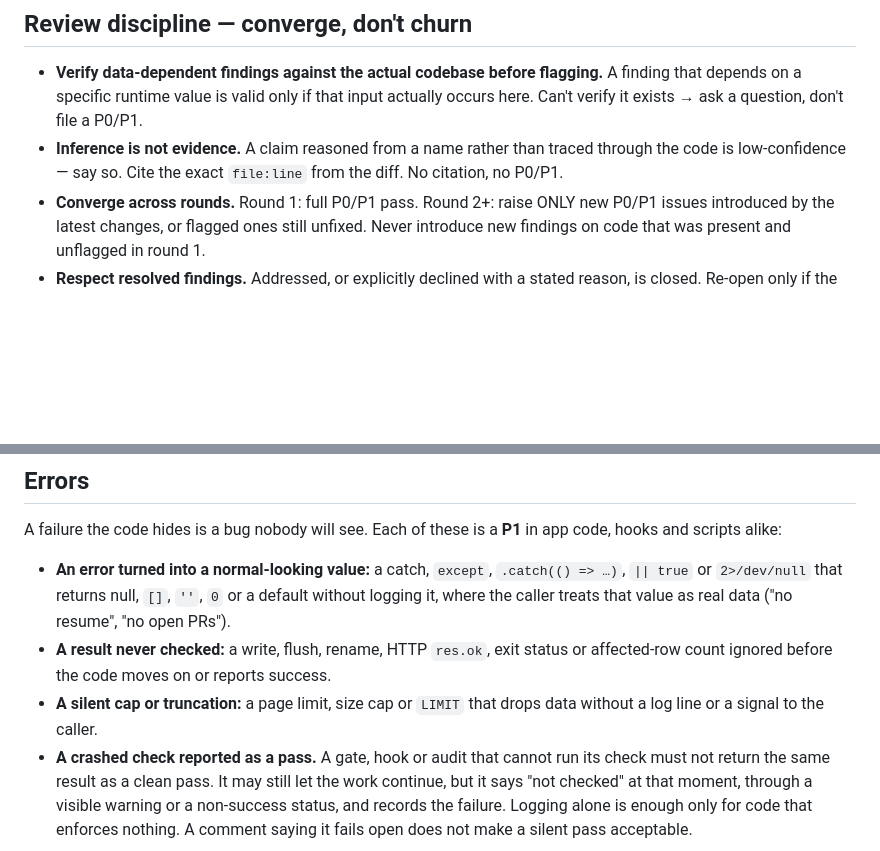
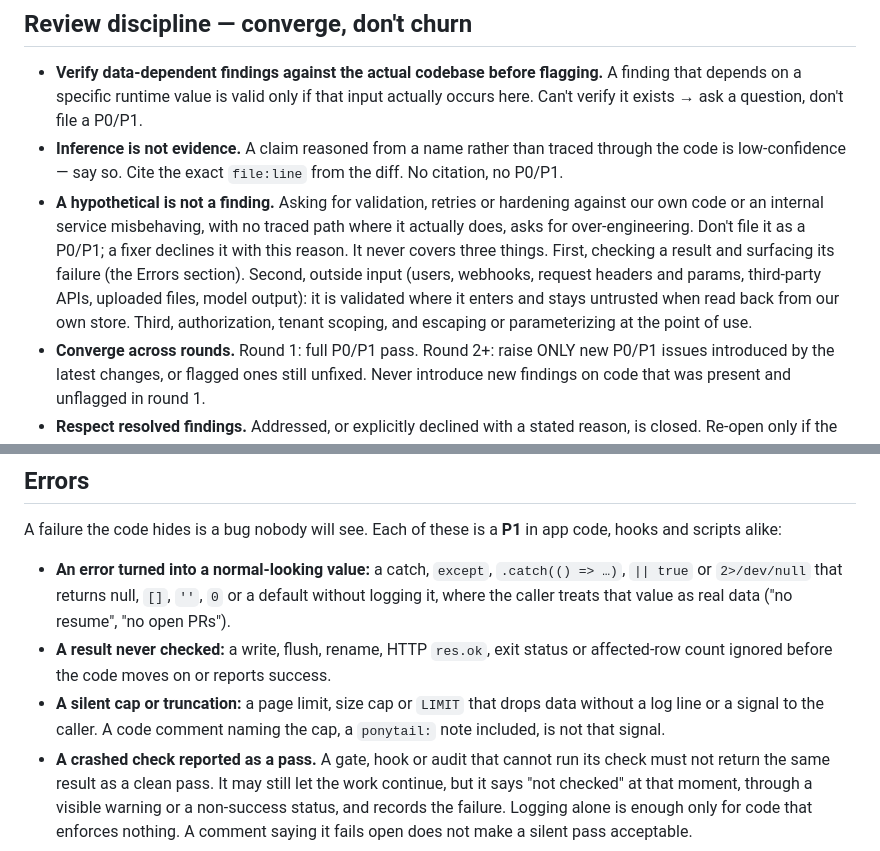
Before and after one commit to ph0x79/Warehouse-Mayhem, a Markdown page: AGENTS.md, 2 parts joined by grey strips. Rendered like a GitHub page; blank space fills up the shorter version.

Commit message:
docs: sync review-contract block(s) from claude-ops (2026-10-14) (#26)

```diff
--- a/AGENTS.md
+++ b/AGENTS.md
@@ -13,6 +13,7 @@ Review rules for Warehouse Mayhem. The block below is managed by claude-ops. Rep
 
 - **Verify data-dependent findings against the actual codebase before flagging.** A finding that depends on a specific runtime value is valid only if that input actually occurs here. Can't verify it exists → ask a question, don't file a P0/P1.
 - **Inference is not evidence.** A claim reasoned from a name rather than traced through the code is low-confidence — say so. Cite the exact `file:line` from the diff. No citation, no P0/P1.
+- **A hypothetical is not a finding.** Asking for validation, retries or hardening against our own code or an internal service misbehaving, with no traced path where it actually does, asks for over-engineering. Don't file it as a P0/P1; a fixer declines it with this reason. It never covers three things. First, checking a result and surfacing its failure (the Errors section). Second, outside input (users, webhooks, request headers and params, third-party APIs, uploaded files, model output): it is validated where it enters and stays untrusted when read back from our own store. Third, authorization, tenant scoping, and escaping or parameterizing at the point of use.
 - **Converge across rounds.** Round 1: full P0/P1 pass. Round 2+: raise ONLY new P0/P1 issues introduced by the latest changes, or flagged ones still unfixed. Never introduce new findings on code that was present and unflagged in round 1.
 - **Respect resolved findings.** Addressed, or explicitly declined with a stated reason, is closed. Re-open only if the new diff genuinely reintroduces it.
 - **A finding that reverses an earlier round is a trade-off, not a bug.** When you are fixing findings and a later round asks for a design an earlier round recommended against, or its fix would bring back what was already rejected, stop redesigning. Record both positions and what each costs in the PR body, and let the human rule. Another round of redesign only trades one high finding for its mirror image. This routes a choice between two defensible designs; it never parks a demonstrated defect. A finding carrying new evidence of a concrete failure — a repro, a failing test, a traced path — stays a P0/P1 and is fixed in this PR, whichever earlier round its fix contradicts.
@@ -25,7 +26,7 @@ A failure the code hides is a bug nobody will see. Each of these is a **P1** in
 
 - **An error turned into a normal-looking value:** a catch, `except`, `.catch(() => …)`, `|| true` or `2>/dev/null` that returns null, `[]`, `''`, `0` or a default without logging it, where the caller treats that value as real data ("no resume", "no open PRs").
 - **A result never checked:** a write, flush, rename, HTTP `res.ok`, exit status or affected-row count ignored before the code moves on or reports success.
-- **A silent cap or truncation:** a page limit, size cap or `LIMIT` that drops data without a log line or a signal to the caller.
+- **A silent cap or truncation:** a page limit, size cap or `LIMIT` that drops data without a log line or a signal to the caller. A code comment naming the cap, a `ponytail:` note included, is not that signal.
 - **A crashed check reported as a pass.** A gate, hook or audit that cannot run its check must not return the same result as a clean pass. It may still let the work continue, but it says "not checked" at that moment, through a visible warning or a non-success status, and records the failure. Logging alone is enough only for code that enforces nothing. A comment saying it fails open does not make a silent pass acceptable.
 
 ## Tests
```
